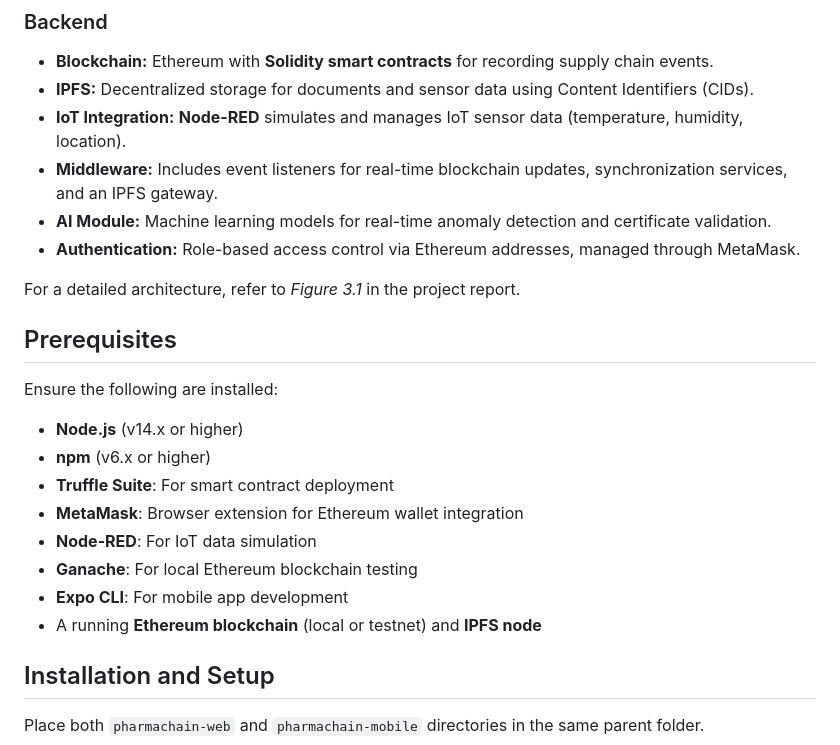
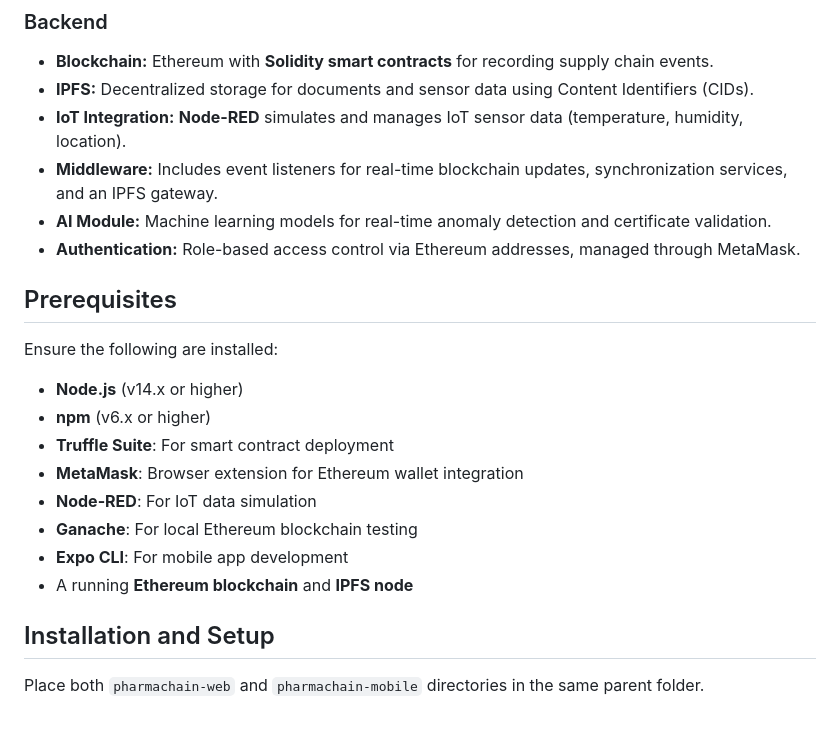
Before and after one commit to miskaraminaa/PharmaChain, a Markdown page: README.md, the part around the change. GitHub-like rendering; blank space fills up the shorter version.

```diff
--- a/README.md
+++ b/README.md
@@ -42,7 +42,6 @@ PharmaChain’s modular architecture separates presentation, business logic, mid
 - **AI Module:** Machine learning models for real-time anomaly detection and certificate validation.
 - **Authentication:** Role-based access control via Ethereum addresses, managed through MetaMask.
 
-For a detailed architecture, refer to *Figure 3.1* in the project report.
 
 ## Prerequisites
 Ensure the following are installed:
@@ -53,7 +52,7 @@ Ensure the following are installed:
 - **Node-RED**: For IoT data simulation
 - **Ganache**: For local Ethereum blockchain testing
 - **Expo CLI**: For mobile app development
-- A running **Ethereum blockchain** (local or testnet) and **IPFS node**
+- A running **Ethereum blockchain** and **IPFS node**
 
 ## Installation and Setup
 Place both `pharmachain-web` and `pharmachain-mobile` directories in the same parent folder.
```
